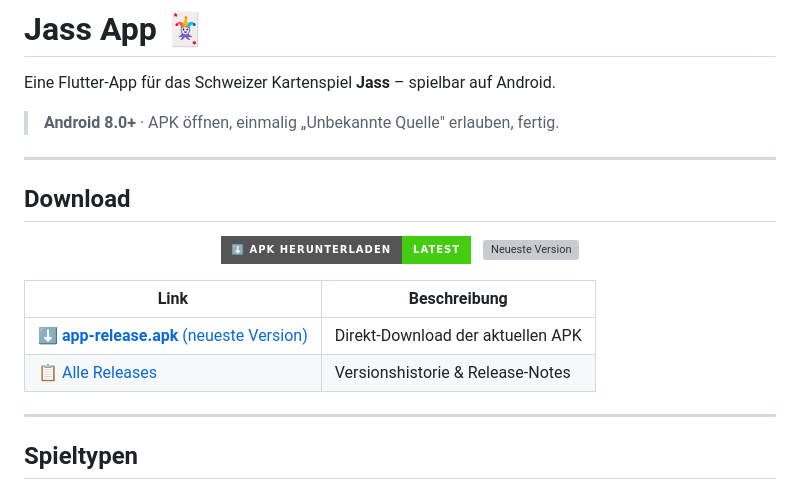
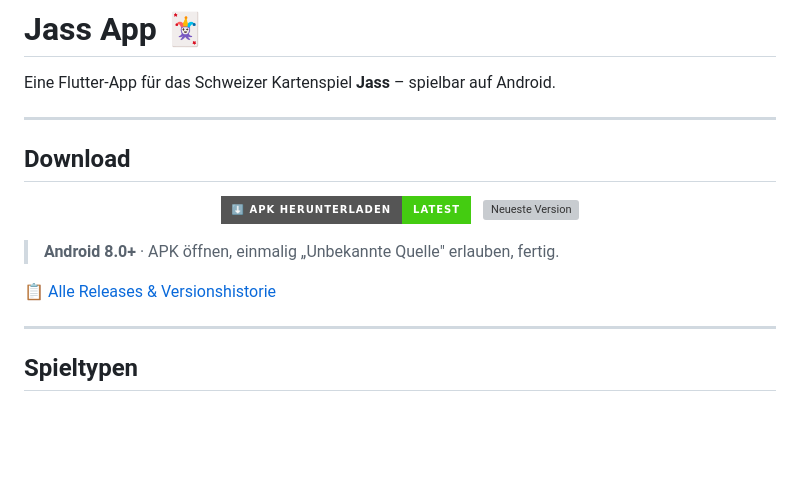
Before and after one commit to Flavio-art/Jass_App, a Markdown page: README.md, the part around the change. GitHub-like rendering; badges without logos; blank space fills up the shorter version; grey boxes are pictures that could not be loaded.

Commit message:
README: remove duplicate download link, move Android hint to download section
Co-Authored-By: Claude Opus 4.6 <noreply@anthropic.com>

```diff
--- a/README.md
+++ b/README.md
@@ -1,8 +1,6 @@
 # Jass App 🃏
 
 Eine Flutter-App für das Schweizer Kartenspiel **Jass** – spielbar auf Android.
-
-> **Android 8.0+** · APK öffnen, einmalig „Unbekannte Quelle" erlauben, fertig.
 
 ---
 
@@ -18,10 +16,9 @@ Eine Flutter-App für das Schweizer Kartenspiel **Jass** – spielbar auf Androi
   </a>
 </p>
 
-| Link | Beschreibung |
-|------|-------------|
-| [⬇️ **app-release.apk** (neueste Version)](https://github.com/Flavio-art/Jass_App/releases/latest/download/app-release.apk) | Direkt-Download der aktuellen APK |
-| [📋 Alle Releases](https://github.com/Flavio-art/Jass_App/releases) | Versionshistorie & Release-Notes |
+> **Android 8.0+** · APK öffnen, einmalig „Unbekannte Quelle" erlauben, fertig.
+
+[📋 Alle Releases & Versionshistorie](https://github.com/Flavio-art/Jass_App/releases)
 
 ---
 
```
